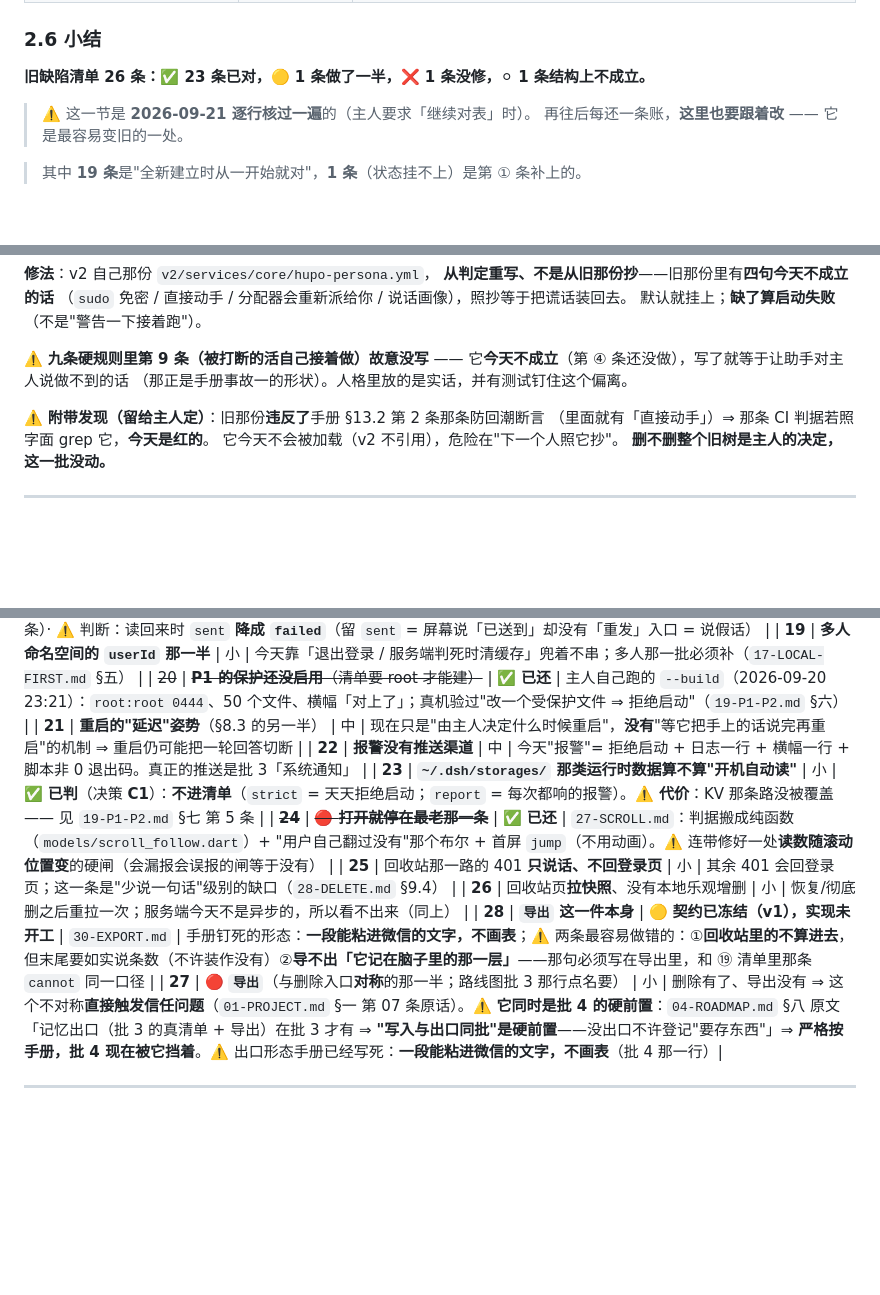
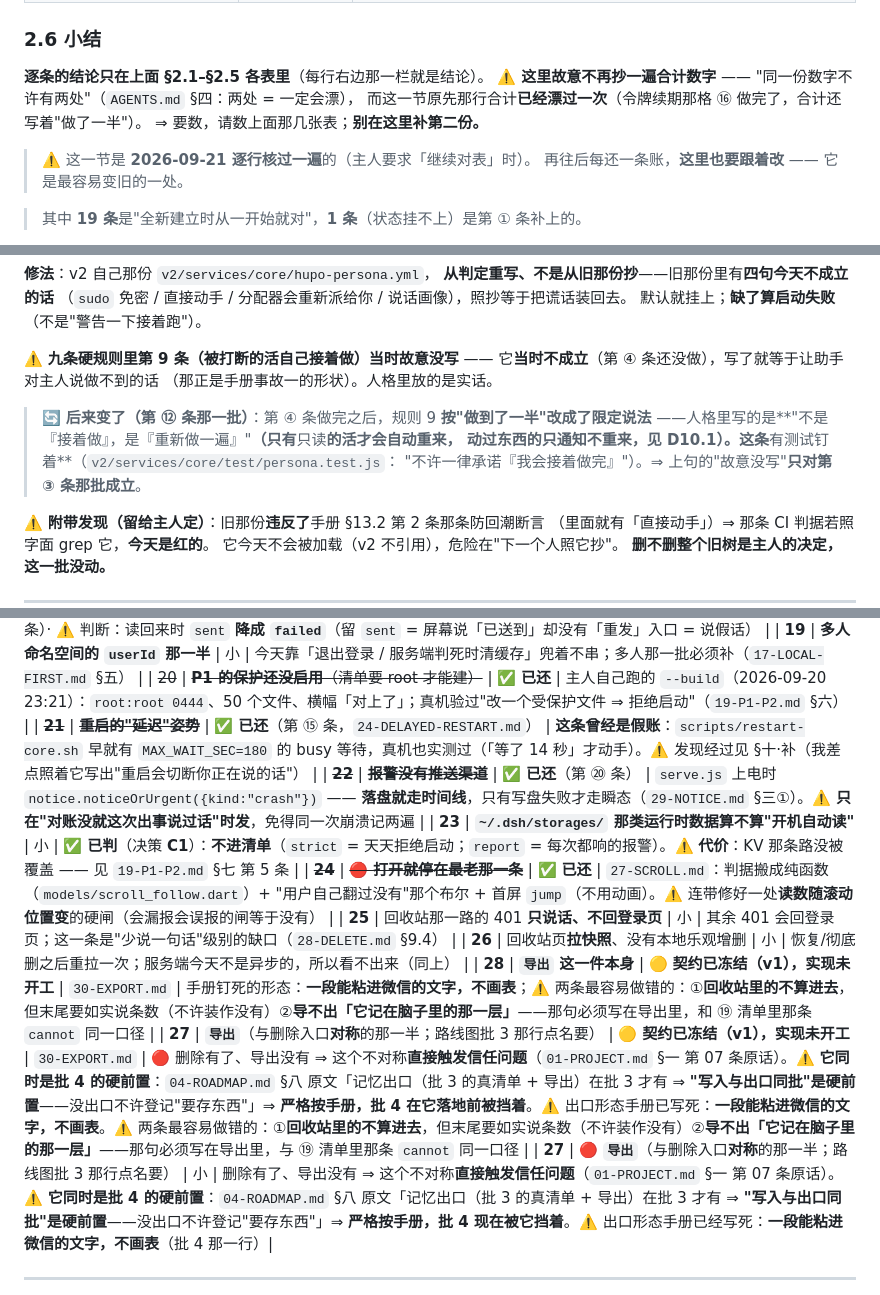
Before and after one commit to aaffdd11/hupo, a Markdown page: docs/dev/00-PROGRESS.md, 3 parts joined by grey strips. Drawn GitHub-style; blank space fills up the shorter version.

```diff
--- a/docs/dev/00-PROGRESS.md
+++ b/docs/dev/00-PROGRESS.md
@@ -117,7 +117,10 @@
 
 ### 2.6 小结
 
-**旧缺陷清单 26 条：✅ 23 条已对，🟡 1 条做了一半，❌ 1 条没修，⚪ 1 条结构上不成立。**
+**逐条的结论只在上面 §2.1–§2.5 各表里**（每行右边那一栏就是结论）。
+⚠️ **这里故意不再抄一遍合计数字** —— "同一份数字不许有两处"（`AGENTS.md` §四：两处 = 一定会漂），
+而这一节原先那行合计**已经漂过一次**（令牌续期那格 ⑯ 做完了，合计还写着"做了一半"）。
+⇒ 要数，请数上面那几张表；**别在这里补第二份。**
 
 > ⚠️ 这一节是 **2026-09-21 逐行核过一遍**的（主人要求「继续对表」时）。
 > 再往后每还一条账，**这里也要跟着改** —— 它是最容易变旧的一处。
@@ -226,9 +229,13 @@ $ bash scripts/check-apk.sh
 （`sudo` 免密 / 直接动手 / 分配器会重新派给你 / 说话画像），照抄等于把谎话装回去。
 默认就挂上；**缺了算启动失败**（不是"警告一下接着跑"）。
 
-⚠️ **九条硬规则里第 9 条（被打断的活自己接着做）故意没写** ——
-它**今天不成立**（第 ④ 条还没做），写了就等于让助手对主人说做不到的话
-（那正是手册事故一的形状）。人格里放的是实话，并有测试钉住这个偏离。
+⚠️ **九条硬规则里第 9 条（被打断的活自己接着做）当时故意没写** ——
+它**当时不成立**（第 ④ 条还没做），写了就等于让助手对主人说做不到的话
+（那正是手册事故一的形状）。人格里放的是实话。
+> 🔄 **后来变了（第 ⑫ 条那一批）**：第 ④ 条做完之后，规则 9 **按"做到了一半"改成了限定说法**
+> ——人格里写的是**"不是『接着做』，是『重新做一遍』"**（只有**只读**的活才会自动重来，
+> 动过东西的只通知不重来，见 **D10.1**）。这条**有测试钉着**（`v2/services/core/test/persona.test.js`：
+> "不许一律承诺『我会接着做完』"）。⇒ 上句的"故意没写"**只对第 ③ 条那批成立**。
 
 ⚠️ **附带发现（留给主人定）**：旧那份**违反了**手册 §13.2 第 2 条那条防回潮断言
 （里面就有「直接动手」）⇒ 那条 CI 判据若照字面 grep 它，**今天是红的**。
@@ -291,13 +298,14 @@ $ bash scripts/check-apk.sh
 | ~~18~~ | ~~**用户打了、但还没发出去的那句话不进缓存**~~ | ✅ **已还** | `21-DRAFTS.md`（客户端 +21 条）· ⚠️ 判断：读回来时 `sent` **降成 `failed`**（留 `sent` = 屏幕说「已送到」却没有「重发」入口 = 说假话） |
 | **19** | **多人命名空间的 `userId` 那一半** | 小 | 今天靠「退出登录 / 服务端判死时清缓存」兜着不串；多人那一批必须补（`17-LOCAL-FIRST.md` §五） |
 | ~~20~~ | ~~**P1 的保护还没启用**（清单要 root 才能建）~~ | ✅ **已还** | 主人自己跑的 `--build`（2026-09-20 23:21）：`root:root 0444`、50 个文件、横幅「对上了」；真机验过"改一个受保护文件 ⇒ 拒绝启动"（`19-P1-P2.md` §六） |
-| **21** | **重启的"延迟"姿势**（§8.3 的另一半） | 中 | 现在只是"由主人决定什么时候重启"，**没有**"等它把手上的话说完再重启"的机制 ⇒ 重启仍可能把一轮回答切断 |
-| **22** | **报警没有推送渠道** | 中 | 今天"报警"= 拒绝启动 + 日志一行 + 横幅一行 + 脚本非 0 退出码。真正的推送是批 3「系统通知」 |
+| ~~**21**~~ | ~~**重启的"延迟"姿势**~~ | ✅ **已还**（第 ⑮ 条，`24-DELAYED-RESTART.md`） | **这条曾经是假账**：`scripts/restart-core.sh` 早就有 `MAX_WAIT_SEC=180` 的 busy 等待，真机也实测过（「等了 14 秒」才动手）。⚠️ 发现经过见 §十·补（我差点照着它写出"重启会切断你正在说的话"） |
+| ~~**22**~~ | ~~**报警没有推送渠道**~~ | ✅ **已还**（第 ⑳ 条） | `serve.js` 上电时`notice.noticeOrUrgent({kind:"crash"})` —— **落盘就走时间线**，只有写盘失败才走瞬态（`29-NOTICE.md` §三①）。⚠️ **只在"对账没就这次出事说过话"时发**，免得同一次崩溃记两遍 |
 | **23** | **`~/.dsh/storages/` 那类运行时数据算不算"开机自动读"** | 小 | ✅ **已判**（决策 **C1**）：**不进清单**（`strict` = 天天拒绝启动；`report` = 每次都响的报警）。⚠️ **代价**：KV 那条路没被覆盖 —— 见 `19-P1-P2.md` §七 第 5 条 |
 | ~~**24**~~ | ~~🔴 **打开就停在最老那一条**~~ | ✅ **已还** | `27-SCROLL.md`：判据搬成纯函数（`models/scroll_follow.dart`）+ "用户自己翻过没有"那个布尔 + 首屏 `jump`（不用动画）。⚠️ 连带修好一处**读数随滚动位置变**的硬闸（会漏报会误报的闸等于没有） |
 | **25** | 回收站那一路的 401 **只说话、不回登录页** | 小 | 其余 401 会回登录页；这一条是"少说一句话"级别的缺口（`28-DELETE.md` §9.4） |
 | **26** | 回收站页**拉快照**、没有本地乐观增删 | 小 | 恢复/彻底删之后重拉一次；服务端今天不是异步的，所以看不出来（同上） |
 | **28** | **`导出` 这一件本身** | 🟡 **契约已冻结（v1），实现未开工** | `30-EXPORT.md` | 手册钉死的形态：**一段能粘进微信的文字，不画表**；⚠️ 两条最容易做错的：①**回收站里的不算进去**，但末尾要如实说条数（不许装作没有）②**导不出「它记在脑子里的那一层」**——那句必须写在导出里，和 ⑲ 清单里那条 `cannot` 同一口径 |
+| **27** | **`导出`**（与删除入口**对称**的那一半；路线图批 3 那行点名要） | 🟡 **契约已冻结（v1），实现未开工** | `30-EXPORT.md` | 🔴 删除有了、导出没有 ⇒ 这个不对称**直接触发信任问题**（`01-PROJECT.md` §一 第 07 条原话）。⚠️ **它同时是批 4 的硬前置**：`04-ROADMAP.md` §八 原文「记忆出口（批 3 的真清单 + 导出）在批 3 才有 ⇒ **"写入与出口同批"是硬前置**——没出口不许登记"要存东西"」⇒ **严格按手册，批 4 在它落地前被挡着**。⚠️ 出口形态手册已写死：**一段能粘进微信的文字，不画表**。⚠️ 两条最容易做错的：①**回收站里的不算进去**，但末尾要如实说条数（不许装作没有）②**导不出「它记在脑子里的那一层」**——那句必须写在导出里，与 ⑲ 清单里那条 `cannot` 同一口径 |
 | **27** | 🔴 **`导出`**（与删除入口**对称**的那一半；路线图批 3 那行点名要） | 小 | 删除有了、导出没有 ⇒ 这个不对称**直接触发信任问题**（`01-PROJECT.md` §一 第 07 条原话）。⚠️ **它同时是批 4 的硬前置**：`04-ROADMAP.md` §八 原文「记忆出口（批 3 的真清单 + 导出）在批 3 才有 ⇒ **"写入与出口同批"是硬前置**——没出口不许登记"要存东西"」⇒ **严格按手册，批 4 现在被它挡着**。⚠️ 出口形态手册已经写死：**一段能粘进微信的文字，不画表**（批 4 那一行）|
 
 ---
```
Also changed, not shown: other parts of docs/dev/00-PROGRESS.md (+6 -6 lines), docs/dev/23-DEV-VS-DEPLOY.md (+23 -4 lines).
